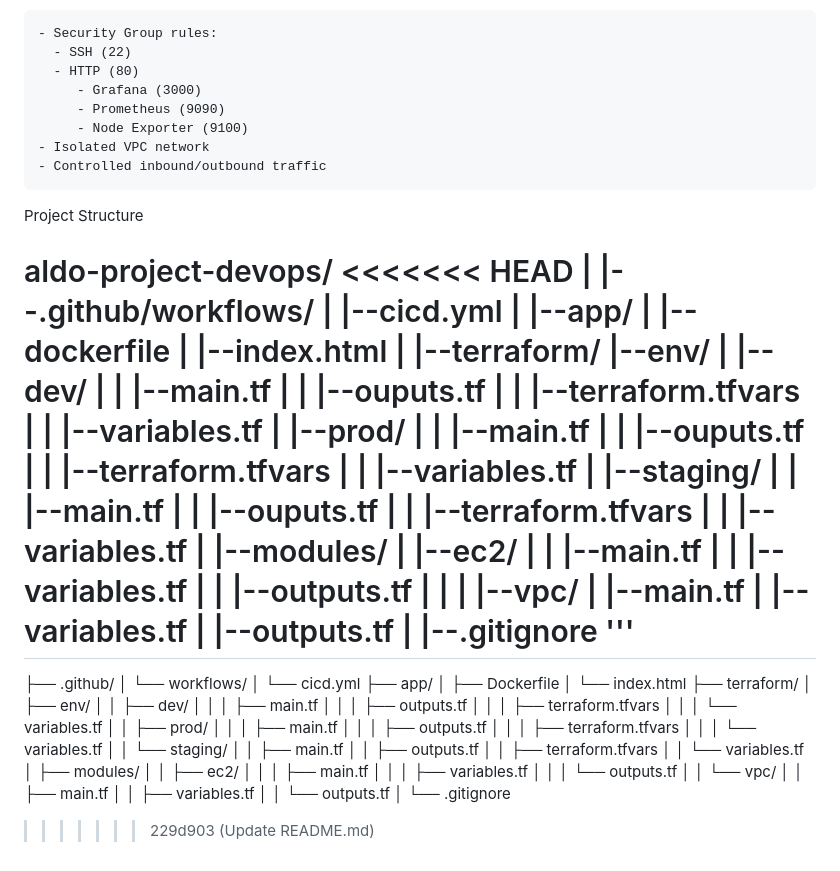
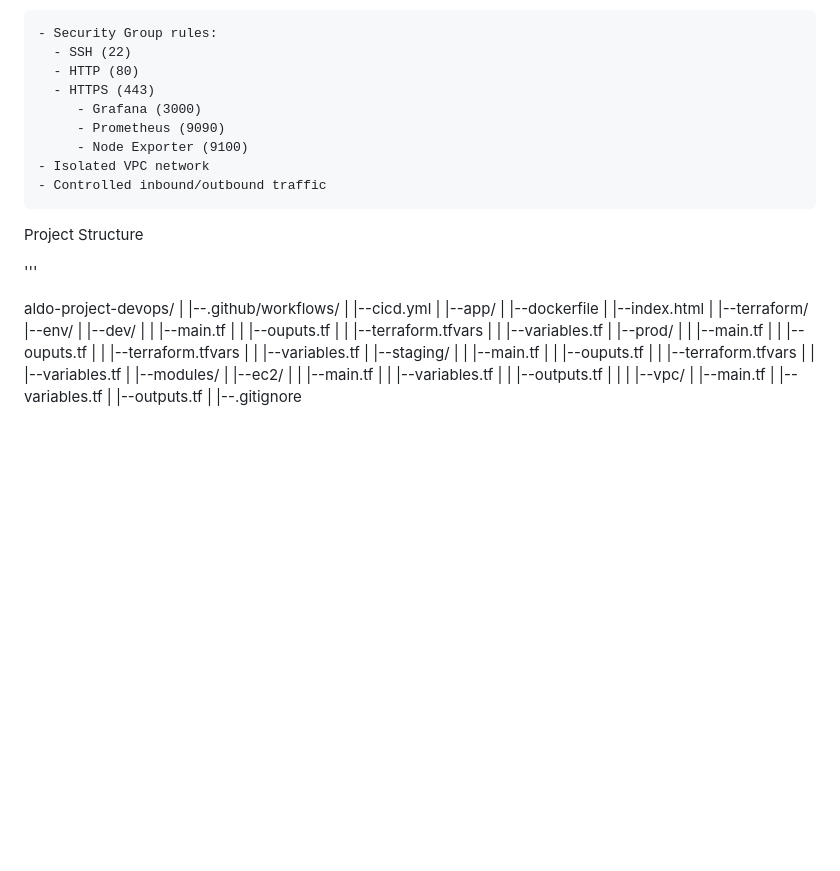
Before and after one commit to Filllix/aldo-project-devops, a Markdown page: README.md, the part around the change. GitHub-like rendering; blank space fills up the shorter version.

```diff
--- a/README.md
+++ b/README.md
@@ -93,6 +93,7 @@ Security Implementation
     - Security Group rules:
       - SSH (22)
       - HTTP (80)
+      - HTTPS (443)
 	     - Grafana (3000)
 	     - Prometheus (9090)
 	     - Node Exporter (9100)
@@ -101,8 +102,9 @@ Security Implementation
 
 Project Structure
 
+'''
+
 aldo-project-devops/
-<<<<<<< HEAD
 |
 |--.github/workflows/
 |  |--cicd.yml
@@ -141,39 +143,3 @@ aldo-project-devops/
    |      |--outputs.tf
    |
    |--.gitignore
-'''
-=======
-├── .github/
-│   └── workflows/
-│       └── cicd.yml
-├── app/
-│   ├── Dockerfile
-│   └── index.html
-├── terraform/
-│   ├── env/
-│   │   ├── dev/
-│   │   │   ├── main.tf
-│   │   │   ├── outputs.tf
-│   │   │   ├── terraform.tfvars
-│   │   │   └── variables.tf
-│   │   ├── prod/
-│   │   │   ├── main.tf
-│   │   │   ├── outputs.tf
-│   │   │   ├── terraform.tfvars
-│   │   │   └── variables.tf
-│   │   └── staging/
-│   │       ├── main.tf
-│   │       ├── outputs.tf
-│   │       ├── terraform.tfvars
-│   │       └── variables.tf
-│   ├── modules/
-│   │   ├── ec2/
-│   │   │   ├── main.tf
-│   │   │   ├── variables.tf
-│   │   │   └── outputs.tf
-│   │   └── vpc/
-│   │       ├── main.tf
-│   │       ├── variables.tf
-│   │       └── outputs.tf
-│   └── .gitignore
->>>>>>> 229d903 (Update README.md)
```
